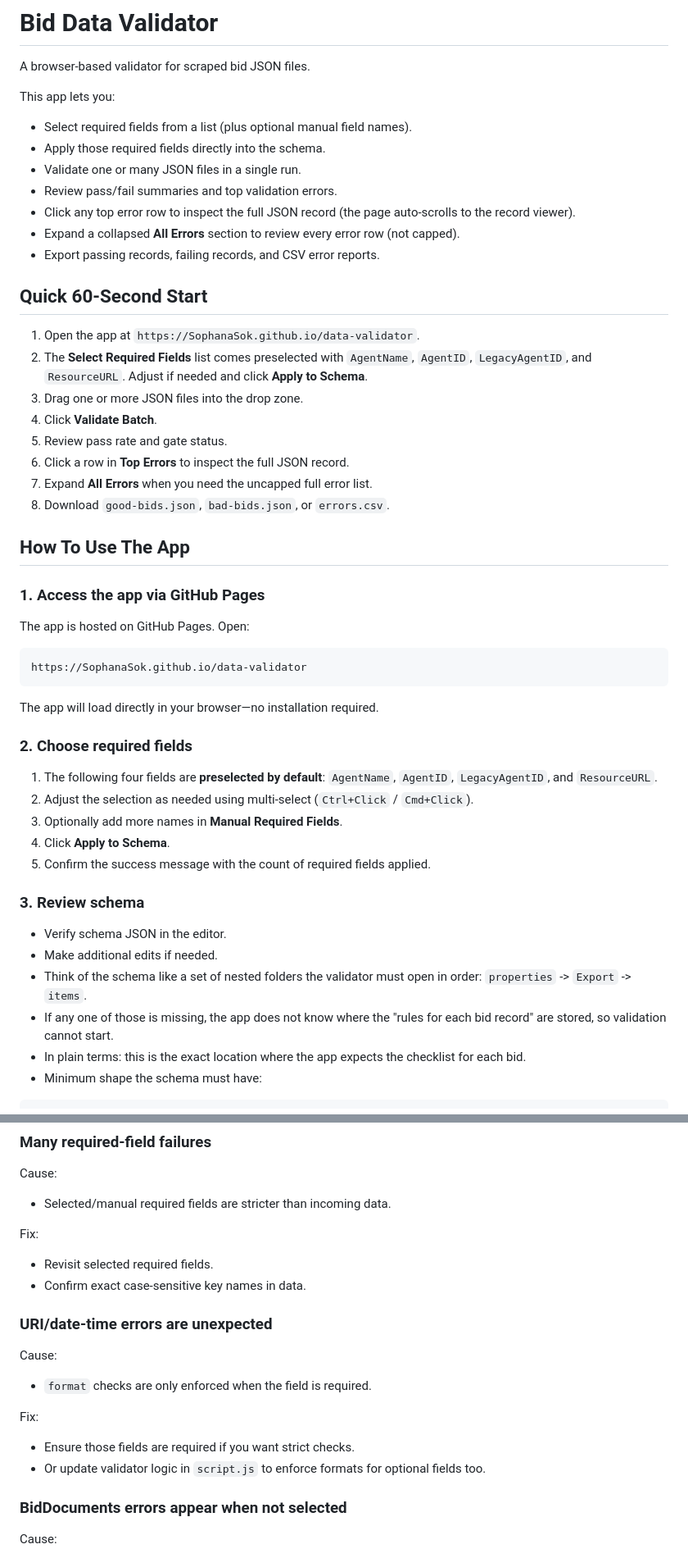
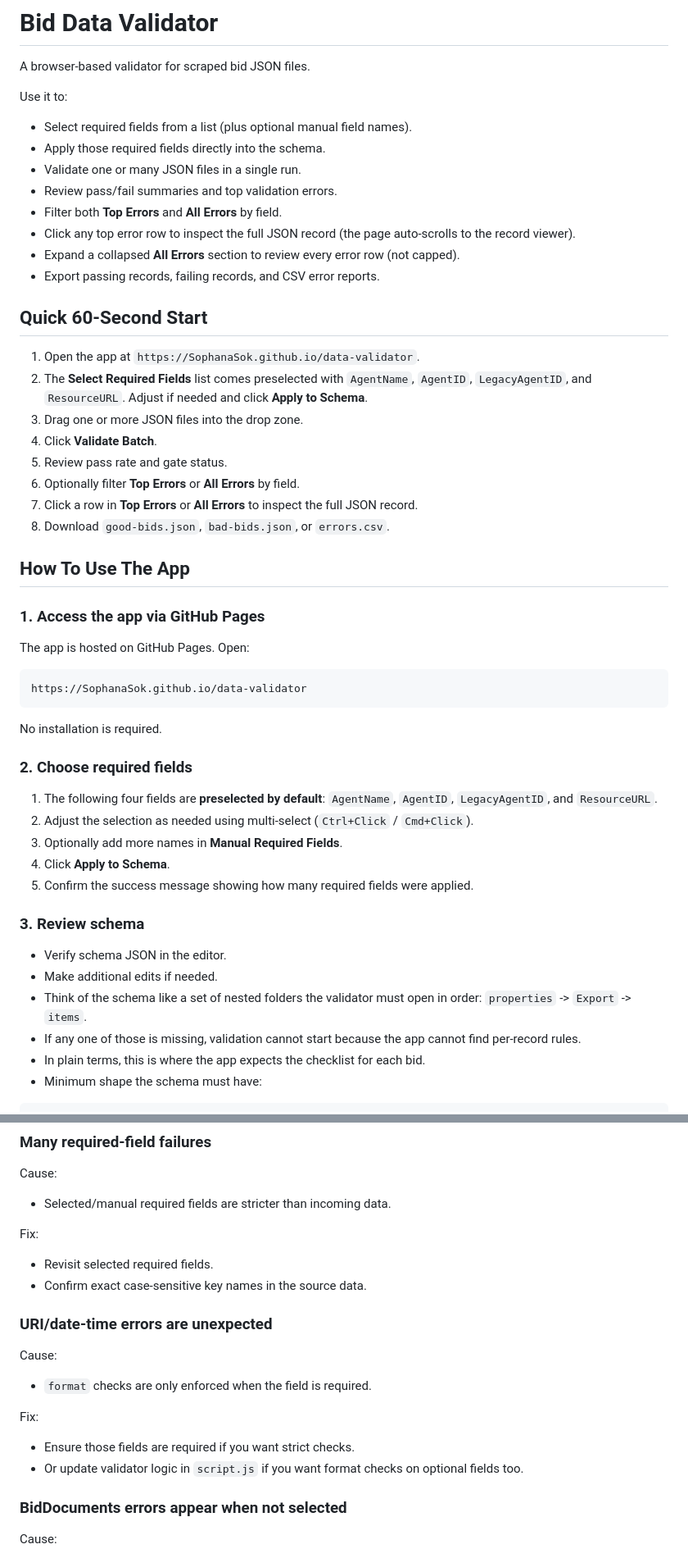
Before and after one commit to SophanaSok/data-validator, a Markdown page: README.md, 2 parts joined by grey strips. Shown at 82% size. Drawn GitHub-style.

````diff
--- a/README.md
+++ b/README.md
@@ -2,11 +2,12 @@
 
 A browser-based validator for scraped bid JSON files.
 
-This app lets you:
+Use it to:
 - Select required fields from a list (plus optional manual field names).
 - Apply those required fields directly into the schema.
 - Validate one or many JSON files in a single run.
 - Review pass/fail summaries and top validation errors.
+- Filter both **Top Errors** and **All Errors** by field.
 - Click any top error row to inspect the full JSON record (the page auto-scrolls to the record viewer).
 - Expand a collapsed **All Errors** section to review every error row (not capped).
 - Export passing records, failing records, and CSV error reports.
@@ -18,8 +19,8 @@ This app lets you:
 3. Drag one or more JSON files into the drop zone.
 4. Click **Validate Batch**.
 5. Review pass rate and gate status.
-6. Click a row in **Top Errors** to inspect the full JSON record.
-7. Expand **All Errors** when you need the uncapped full error list.
+6. Optionally filter **Top Errors** or **All Errors** by field.
+7. Click a row in **Top Errors** or **All Errors** to inspect the full JSON record.
 8. Download `good-bids.json`, `bad-bids.json`, or `errors.csv`.
 
 ## How To Use The App
@@ -32,7 +33,7 @@ The app is hosted on GitHub Pages. Open:
 https://SophanaSok.github.io/data-validator
 ```
 
-The app will load directly in your browser—no installation required.
+No installation is required.
 
 ### 2. Choose required fields
 
@@ -40,7 +41,7 @@ The app will load directly in your browser—no installation required.
 2. Adjust the selection as needed using multi-select (`Ctrl+Click` / `Cmd+Click`).
 3. Optionally add more names in **Manual Required Fields**.
 4. Click **Apply to Schema**.
-5. Confirm the success message with the count of required fields applied.
+5. Confirm the success message showing how many required fields were applied.
 
 ### 3. Review schema
 
@@ -48,8 +49,8 @@ The app will load directly in your browser—no installation required.
 - Make additional edits if needed.
 - Think of the schema like a set of nested folders the validator must open in order:
   `properties` -> `Export` -> `items`.
-- If any one of those is missing, the app does not know where the "rules for each bid record" are stored, so validation cannot start.
-- In plain terms: this is the exact location where the app expects the checklist for each bid.
+- If any one of those is missing, validation cannot start because the app cannot find per-record rules.
+- In plain terms, this is where the app expects the checklist for each bid.
 - Minimum shape the schema must have:
 
 ```json
@@ -307,7 +314,7 @@ Cause:
 
 Fix:
 - Revisit selected required fields.
-- Confirm exact case-sensitive key names in data.
+- Confirm exact case-sensitive key names in the source data.
 
 ### URI/date-time errors are unexpected
 
@@ -316,7 +323,7 @@ Cause:
 
 Fix:
 - Ensure those fields are required if you want strict checks.
-- Or update validator logic in `script.js` to enforce formats for optional fields too.
+- Or update validator logic in `script.js` if you want format checks on optional fields too.
 
 ### BidDocuments errors appear when not selected
 
````
Also changed, not shown: other parts of README.md (+31 -18 lines).
